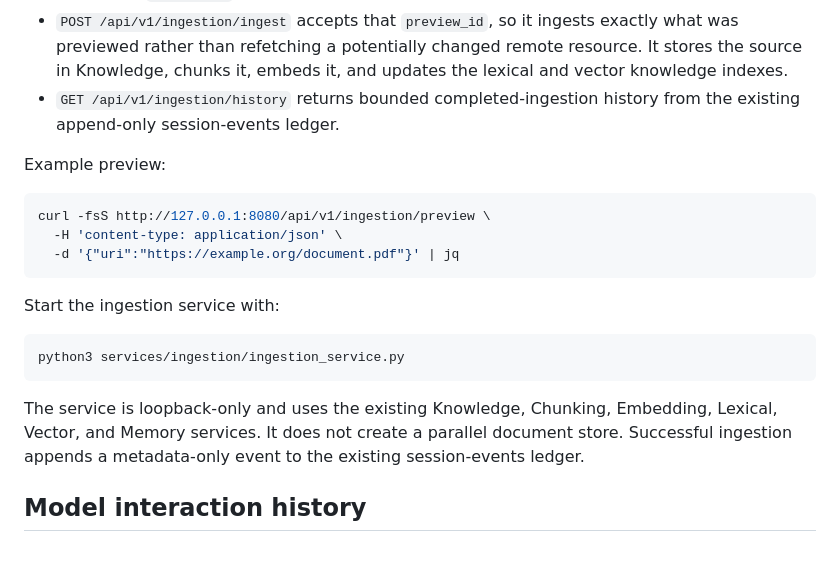
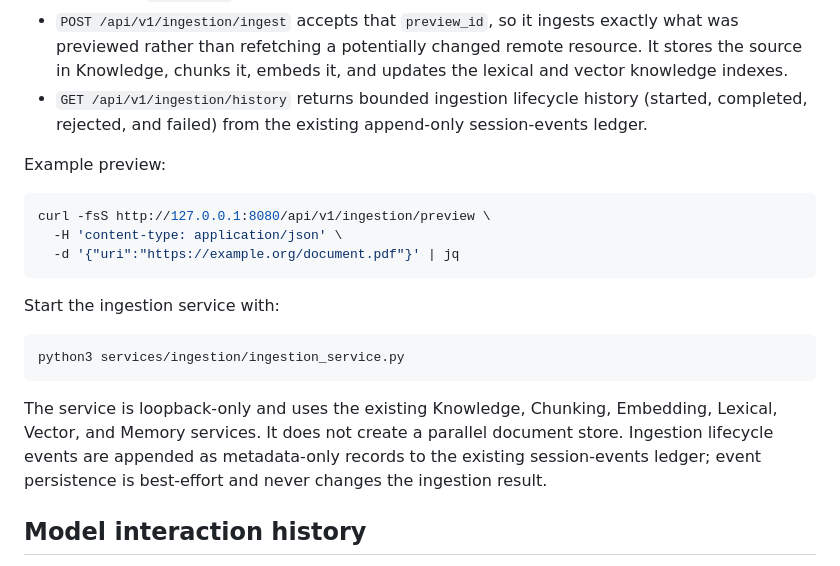
Before and after one commit to FlossWare/poc-claude-ensemble, a Markdown page: README.md, the part around the change. Rendered like a GitHub page.

Commit message:
Document full ingestion lifecycle history semantics

```diff
--- a/README.md
+++ b/README.md
@@ -231,7 +231,7 @@ uses `pdftotext`; HTML extraction omits script/style content.
 - `POST /api/v1/ingestion/preview` resolves and extracts a source without persisting it. It returns a short-lived `preview_id` tied to the exact extracted content.
 - `POST /api/v1/ingestion/ingest` accepts that `preview_id`, so it ingests exactly what was previewed rather than refetching a potentially changed remote resource. It stores the source in Knowledge, chunks it,
   embeds it, and updates the lexical and vector knowledge indexes.
-- `GET /api/v1/ingestion/history` returns bounded completed-ingestion history from
+- `GET /api/v1/ingestion/history` returns bounded ingestion lifecycle history (started, completed, rejected, and failed) from
   the existing append-only session-events ledger.
 
 Example preview:
@@ -250,8 +250,8 @@ python3 services/ingestion/ingestion_service.py
 
 The service is loopback-only and uses the existing Knowledge, Chunking,
 Embedding, Lexical, Vector, and Memory services. It does not create a parallel
-document store. Successful ingestion appends a metadata-only event to the
-existing session-events ledger.
+document store. Ingestion lifecycle events are appended as metadata-only records to the
+existing session-events ledger; event persistence is best-effort and never changes the ingestion result.
 
 ## Model interaction history
 
```
